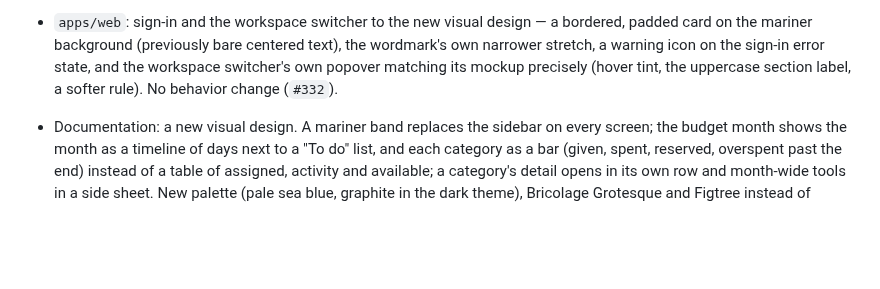
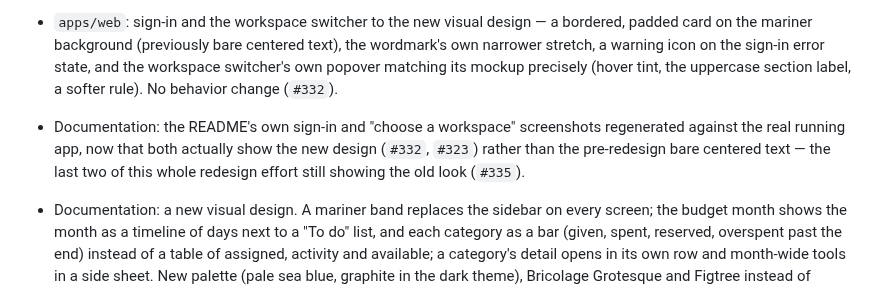
Before and after one commit to aramilialon/project_envelope, a Markdown page: CHANGELOG.md, the part around the change. Drawn GitHub-style; blank space fills up the shorter version.

Commit message:
docs: regenerate sign-in and workspace-picker screenshots for the new design (#366)
Co-authored-by: Claude Sonnet 5 <noreply@anthropic.com>

```diff
--- a/CHANGELOG.md
+++ b/CHANGELOG.md
@@ -46,6 +46,7 @@ Each entry groups changes under **Added**, **Changed**, **Fixed** and **Removed*
 - `apps/web`: "Targets", "Quick assign" and the target editor now open in the shared `SideSheet` component instead of their own copy of the side-sheet markup — styling and structure only, their behaviour is unchanged (`#327`).
 - `apps/web`: "/" now goes straight to the last workspace this browser used for the signed-in person, if they still belong to it, before falling back to the existing rules (the only workspace, or a picker); switching workspace, from either the picker or the band's own switcher, updates which one is remembered. A browser-side preference only — a different person signing into the same browser never inherits someone else's, and a workspace the preference names but the user can no longer reach is forgotten rather than erroring (`#343`).
 - `apps/web`: sign-in and the workspace switcher to the new visual design — a bordered, padded card on the mariner background (previously bare centered text), the wordmark's own narrower stretch, a warning icon on the sign-in error state, and the workspace switcher's own popover matching its mockup precisely (hover tint, the uppercase section label, a softer rule). No behavior change (`#332`).
+- Documentation: the README's own sign-in and "choose a workspace" screenshots regenerated against the real running app, now that both actually show the new design (`#332`, `#323`) rather than the pre-redesign bare centered text — the last two of this whole redesign effort still showing the old look (`#335`).
 
 - Documentation: a new visual design. A mariner band replaces the sidebar on every screen; the budget month shows the month as a timeline of days next to a "To do" list, and each category as a bar (given, spent, reserved, overspent past the end) instead of a table of assigned, activity and available; a category's detail opens in its own row and month-wide tools in a side sheet. New palette (pale sea blue, graphite in the dark theme), Bricolage Grotesque and Figtree instead of Archivo, sentence-case labels. All mockups, `docs/design.md` ("User interface"), `docs/ux/README.md` and the README screenshots follow it.
 - Documentation: the account register takes on the budget month's visual language — the balance large in the display face with the projected balance at month end, the same timeline for the account's own days, and a "To do" list (record an overdue scheduled transaction, mark a pending one as cleared, reconcile) instead of a bordered row of three balances; the mockup, `docs/design.md`, `docs/ux/README.md` and the README screenshots are updated.
```
Also changed, not shown: docs/ux/screenshots/sign-in.png, docs/ux/screenshots/workspace-picker.png.
